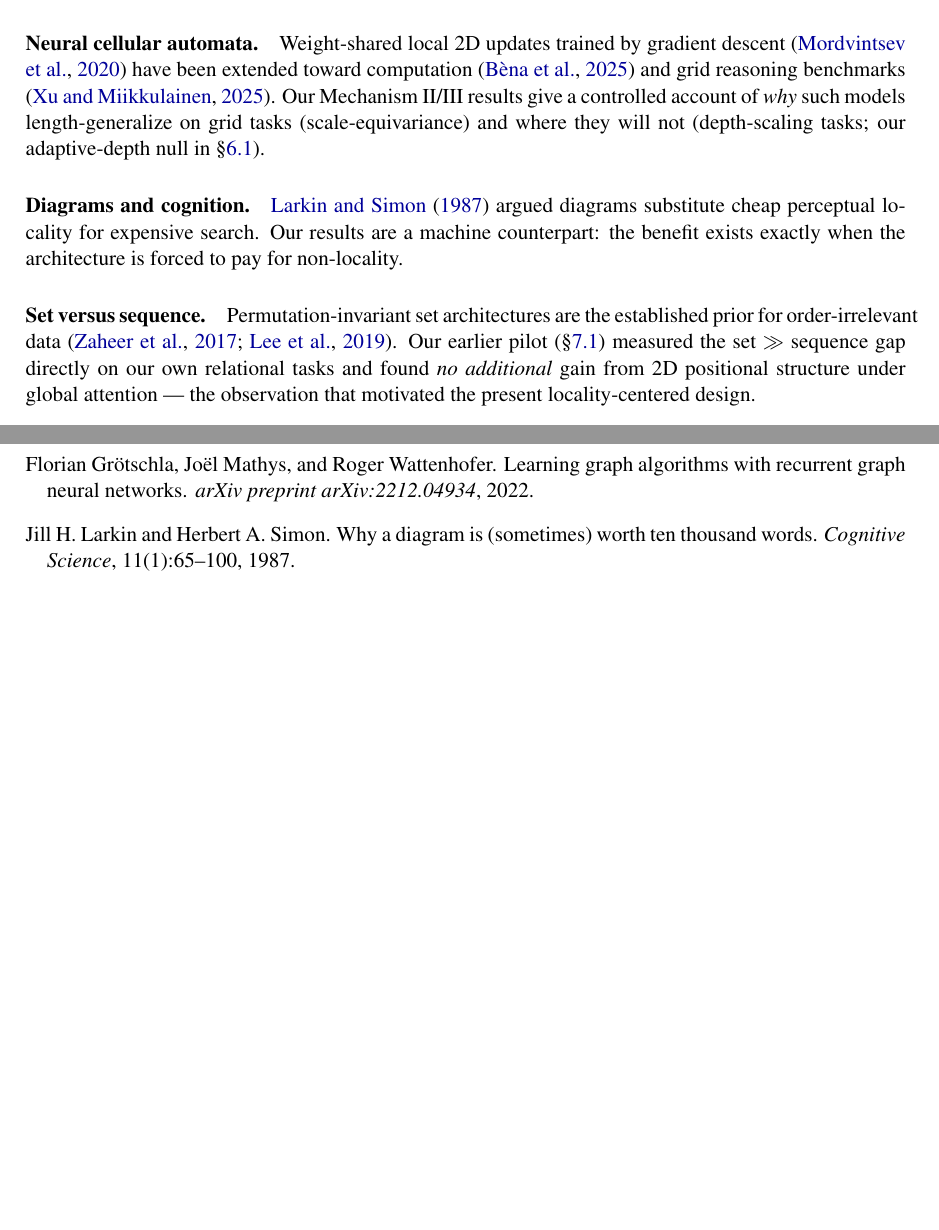
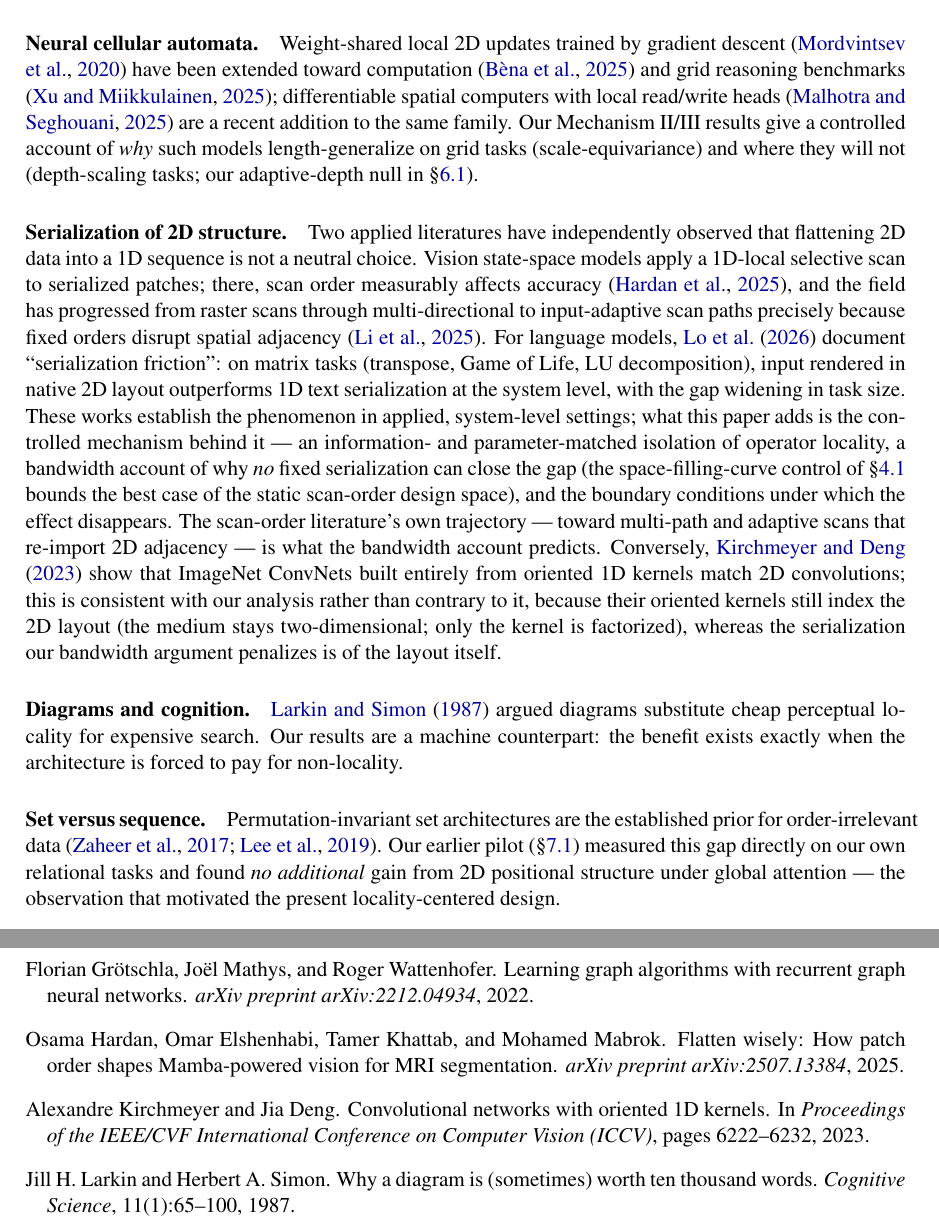
Before and after one commit to sakatani/locality-gates-dimensionality, a LaTeX paper (paper/main.tex): two parts of pages 4 and 14 of 15, joined at a grey line, cut so that both start at the same text, the shorter picture padded with empty space. Compiled offline with pdfLaTeX.

Commit message:
paper: sync related-work serialization paragraph + 5 new verified refs

```diff
--- a/paper/main.tex
+++ b/paper/main.tex
@@ -215,10 +215,38 @@
 \paragraph{Neural cellular automata.} Weight-shared local 2D updates trained
 by gradient descent \citep{mordvintsev2020nca} have been extended toward
 computation \citep{bena2025path} and grid reasoning benchmarks
-\citep{xu2025ncaarc}. Our Mechanism II/III results give a controlled account
-of \emph{why} such models length-generalize on grid tasks
-(scale-equivariance) and where they will not (depth-scaling tasks; our
-adaptive-depth null in \S\ref{sec:adaptive}).
+\citep{xu2025ncaarc}; differentiable spatial computers with local read/write
+heads \citep{malhotra2025nftm} are a recent addition to the same family. Our
+Mechanism II/III results give a controlled account of \emph{why} such models
+length-generalize on grid tasks (scale-equivariance) and where they will not
+(depth-scaling tasks; our adaptive-depth null in \S\ref{sec:adaptive}).
+
+\paragraph{Serialization of 2D structure.} Two applied literatures have
+independently observed that flattening 2D data into a 1D sequence is not a
+neutral choice. Vision state-space models apply a 1D-local selective scan to
+serialized patches; there, scan order measurably affects accuracy
+\citep{hardan2025flatten}, and the field has progressed from raster scans
+through multi-directional to input-adaptive scan paths precisely because
+fixed orders disrupt spatial adjacency \citep{li2025damamba}. For language
+models, \citet{lo2026serialization} document ``serialization friction'': on
+matrix tasks (transpose, Game of Life, LU decomposition), input rendered in
+native 2D layout outperforms 1D text serialization at the system level, with
+the gap widening in task size. These works establish the phenomenon in
+applied, system-level settings; what this paper adds is the controlled
+mechanism behind it --- an information- and parameter-matched isolation of
+operator locality, a bandwidth account of why \emph{no} fixed serialization
+can close the gap (the space-filling-curve control of
+\S\ref{sec:serialization} bounds the best case of the static scan-order
+design space), and the boundary conditions under which the effect
+disappears. The scan-order literature's own
+trajectory --- toward multi-path and adaptive scans that re-import 2D
+adjacency --- is what the bandwidth account predicts. Conversely,
+\citet{kirchmeyer2023oriented} show that ImageNet ConvNets built entirely
+from oriented 1D kernels match 2D convolutions; this is consistent with our
+analysis rather than contrary to it, because their oriented kernels still
+index the 2D layout (the medium stays two-dimensional; only the kernel is
+factorized), whereas the serialization our bandwidth argument penalizes is of
+the layout itself.
 
 \paragraph{Diagrams and cognition.} \citet{larkin1987diagram} argued diagrams
 substitute cheap perceptual locality for expensive search. Our results are a
@@ -227,10 +255,10 @@
 
 \paragraph{Set versus sequence.} Permutation-invariant set architectures are
 the established prior for order-irrelevant data \citep{zaheer2017deepsets,
-lee2019set}. Our earlier pilot (\S\ref{sec:boundary-global}) measured the set $\gg$ sequence gap directly
-on our own relational tasks and found \emph{no additional} gain from 2D
-positional structure under global attention --- the observation that motivated
-the present locality-centered design.
+lee2019set}. Our earlier pilot (\S\ref{sec:boundary-global}) measured this
+gap directly on our own relational tasks and found \emph{no additional} gain
+from 2D positional structure under global attention --- the observation that
+motivated the present locality-centered design.
 
 \section{Experimental framework}\label{sec:framework}
 
```
Also changed, not shown: paper/refs.bib (+36 -0 lines), paper/main.bbl, paper/main.pdf.
